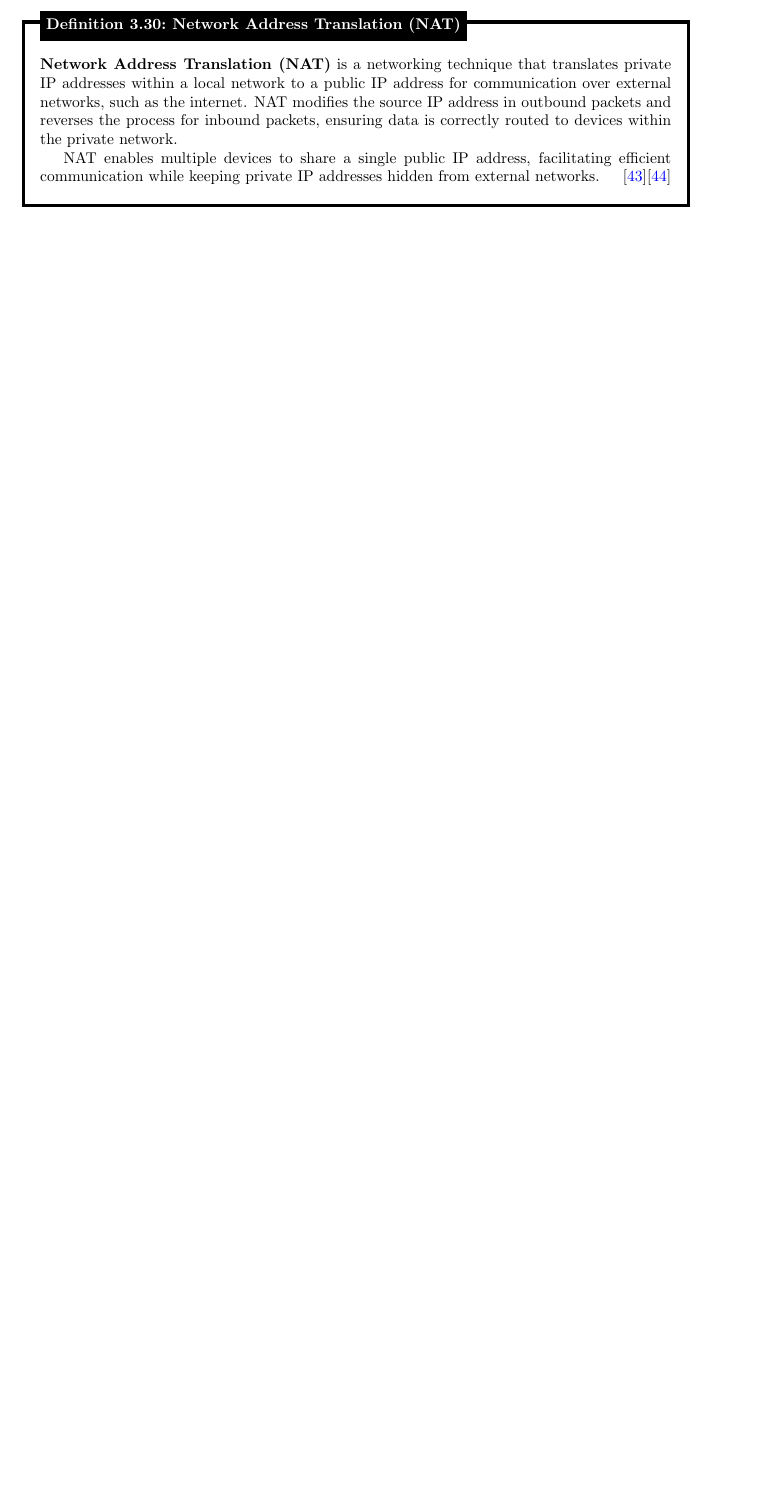
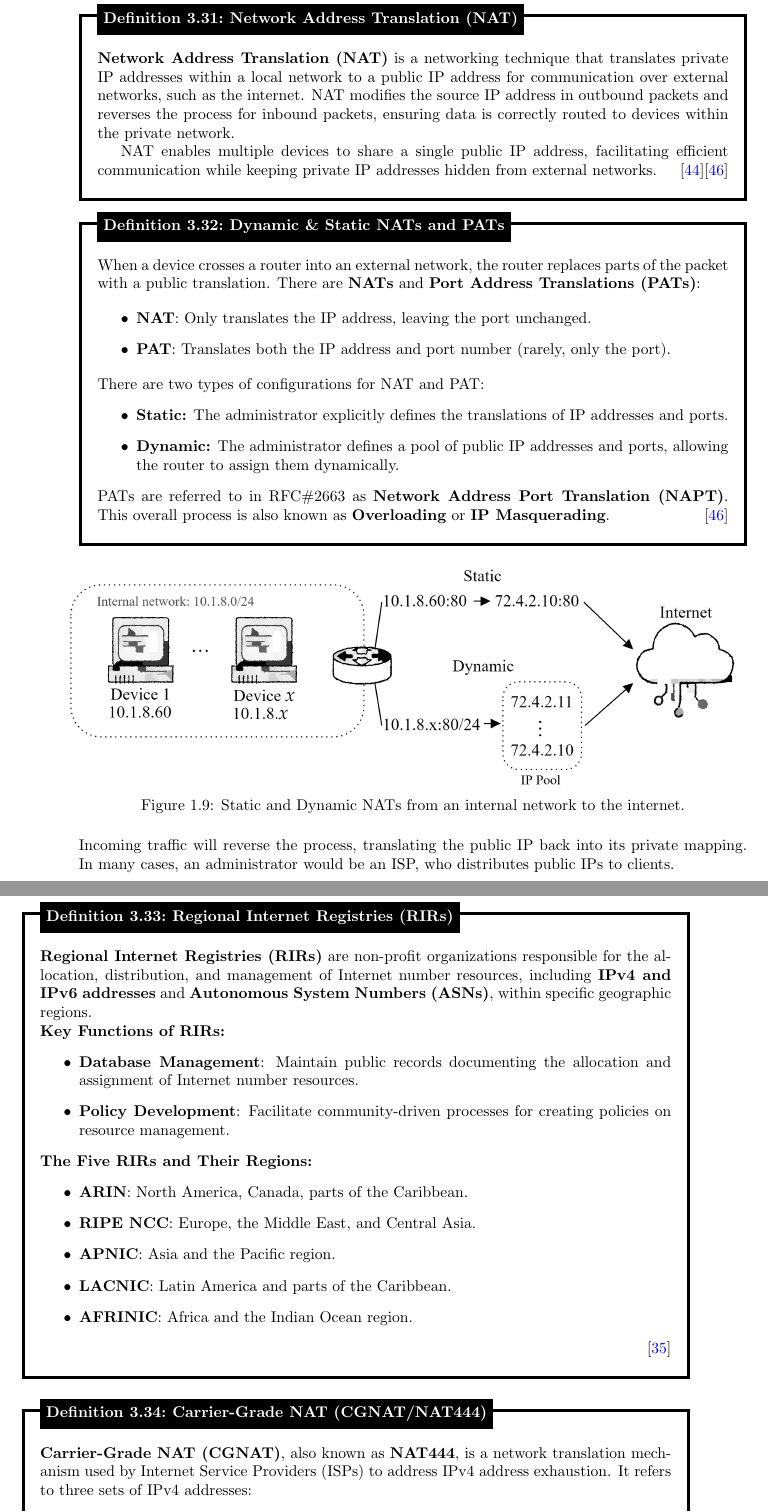
Before and after one commit to Concise-Works/int-securus, a LaTeX book (main.tex, which reads Sections/network/net.tex): part of page 23 of 27 before the commit and two parts of pages 24 and 25 of 30 after it, the two joined at a grey line, cut so that both start at the same text, the shorter picture padded with empty space. Compiled offline with pdfLaTeX.

Commit message:
up to CGNAT

```diff
--- a/Sections/network/net.tex
+++ b/Sections/network/net.tex
@@ -745,5 +769,74 @@ The following solution was implemented to address the exhaustion of IPv4 address
 
     NAT enables multiple devices to share a single public IP address,
     facilitating efficient communication while keeping private IP addresses hidden from external networks.  \hfill \cite{rfc1918}\cite{rfc2663}
+\end{Def}
+
+\vspace{-.5em}
+\begin{Def}[Dynamic \& Static NATs and PATs]
+
+    When a device crosses a router into an external network, the router replaces parts of the packet with a public translation.
+    There are \textbf{NATs} and \textbf{Port Address Translations (PATs)}:
+
+    \begin{itemize}
+        \item \textbf{NAT}: Only translates the IP address, leaving the port unchanged.
+        \item \textbf{PAT}: Translates both the IP address and port number (rarely, only the port).
+    \end{itemize}
+
+    \noindent
+    There are two types of configurations for NAT and PAT:
+    \begin{itemize}
+        \item \textbf{Static:} The administrator explicitly defines the translations of IP addresses and ports.
+        \item \textbf{Dynamic:} The administrator defines a pool of public IP addresses and ports, allowing the router to assign them dynamically.
+    \end{itemize}
+
+    \noindent
+    PATs are referred to in RFC\#2663 as \textbf{Network Address Port Translation (NAPT)}. This overall process is also known as \textbf{Overloading} or
+    \textbf{IP Masquerading}. \hfill \cite{rfc2663}
+
+\end{Def}
+
+\begin{figure}[h!]
+
+    \vspace{-1.25em}
+    \hspace{-1em}
+    \includegraphics[width=1\textwidth]{Sections/network/nat.png}
+    \caption{Static and Dynamic NATs from an internal network to the internet.}
+    \label{fig:nat}
+\end{figure}
+
+\noindent
+Incoming traffic will reverse the process, translating the public IP back into its private mapping. In many
+cases, an administrator would be an ISP, who distributes public IPs to clients.
+
+\newpage
+
+\begin{Def}[Regional Internet Registries (RIRs)]
+
+    \textbf{Regional Internet Registries (RIRs)} are non-profit organizations responsible for the allocation, distribution, and management of Internet number resources, including \textbf{IPv4 and IPv6 addresses} and \textbf{Autonomous System Numbers (ASNs)}, within specific geographic regions.
+
+    \noindent
+    \textbf{Key Functions of RIRs:}
+    \begin{itemize}
+        \item \textbf{Database Management}: Maintain public records documenting the allocation and assignment of Internet number resources.
+        \item \textbf{Policy Development}: Facilitate community-driven processes for creating policies on resource management.
+    \end{itemize}
+
+    \noindent
+    \textbf{The Five RIRs and Their Regions:}
+    \begin{itemize}
+        \item \textbf{ARIN}: North America, Canada, parts of the Caribbean.
+        \item \textbf{RIPE NCC}: Europe, the Middle East, and Central Asia.
+        \item \textbf{APNIC}: Asia and the Pacific region.
+        \item \textbf{LACNIC}: Latin America and parts of the Caribbean.
+        \item \textbf{AFRINIC}: Africa and the Indian Ocean region.
+    \end{itemize}
+
+    \hfill \cite{rir_overview}
+\end{Def}
 
 
+\begin{Def}[Carrier-Grade NAT (CGNAT/NAT444)]
+
+    \textbf{Carrier-Grade NAT (CGNAT)}, also known as \textbf{NAT444}, is a network translation mechanism used by Internet Service Providers (ISPs) to address IPv4 address exhaustion. It refers to three sets of IPv4 addresses:
+    \begin{itemize}
+        \item \textbf{Customer Private}: IPv4 addresses within the customer's local network.
@@ -750,0 +857 @@ The following solution was implemented to address the exhaustion of IPv4 address
+\newpage
```
Also changed, not shown: refs.bib (+18 -0 lines), Sections/network/cgnat.png (added), Sections/network/nat.png (added), main.bbl, main.pdf, Sections/network/net.tex (68 more changed lines), 9 other files.
